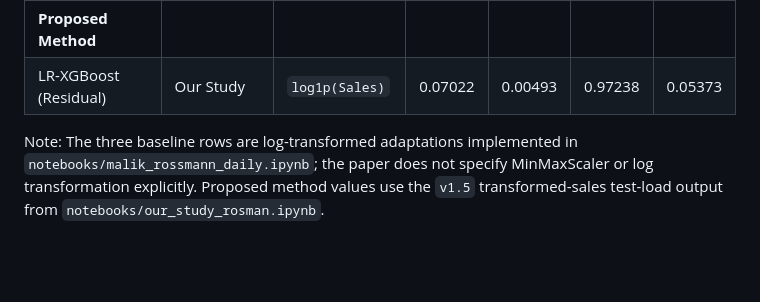
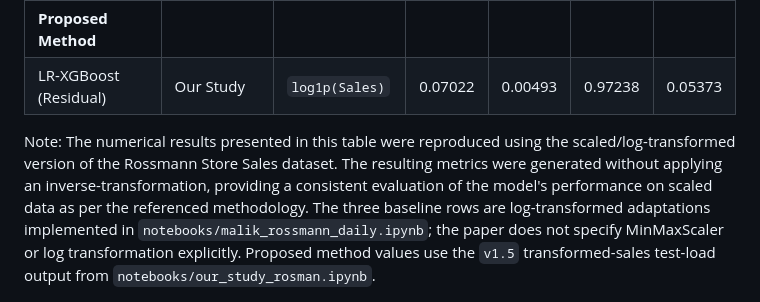
Before and after one commit to wahyuramadhandotcom/A-Hybrid-forecasting-model, a Markdown page: README.md, the part around the change. GitHub-like rendering; blank space fills up the shorter version.

Commit message:
Clarify note on numerical results in README
Updated note to clarify numerical results and methodology.

```diff
--- a/README.md
+++ b/README.md
@@ -241,7 +241,7 @@ The Rossmann residual distribution evaluates residual correction on retail sales
 | **Proposed Method** |  |  |  |  |  |  |
 | LR-XGBoost (Residual) | Our Study | `log1p(Sales)` | 0.07022 | 0.00493 | 0.97238 | 0.05373 |
 
-Note: The three baseline rows are log-transformed adaptations implemented in `notebooks/malik_rossmann_daily.ipynb`; the paper does not specify MinMaxScaler or log transformation explicitly. Proposed method values use the `v1.5` transformed-sales test-load output from `notebooks/our_study_rosman.ipynb`.
+Note: The numerical results presented in this table were reproduced using the scaled/log-transformed version of the Rossmann Store Sales dataset. The resulting metrics were generated without applying an inverse-transformation, providing a consistent evaluation of the model's performance on scaled data as per the referenced methodology. The three baseline rows are log-transformed adaptations implemented in `notebooks/malik_rossmann_daily.ipynb`; the paper does not specify MinMaxScaler or log transformation explicitly. Proposed method values use the `v1.5` transformed-sales test-load output from `notebooks/our_study_rosman.ipynb`.
 
 ![Rossmann Log-Transformed RMSE](assets/summary/rossmann_scaled_rmse.png)
 
```
